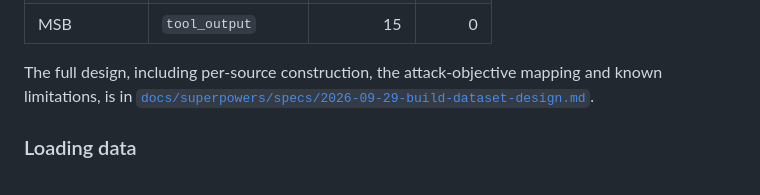
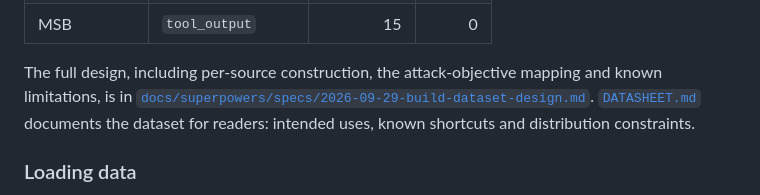
Before and after one commit to maxedmonds07/CS7267-LLM-Injection-Defense, a Markdown page: README.md, the part around the change. GitHub-like rendering.

Commit message:
Add a datasheet for the unified injection dataset

```diff
--- a/README.md
+++ b/README.md
@@ -109,6 +109,8 @@ Current build (`data/processed/summary.json`, 11,005 rows, 47 exact duplicates d
 The full design, including per-source construction, the attack-objective mapping and known
 limitations, is in
 [`docs/superpowers/specs/2026-09-29-build-dataset-design.md`](docs/superpowers/specs/2026-09-29-build-dataset-design.md).
+[`DATASHEET.md`](DATASHEET.md) documents the dataset for readers: intended uses, known
+shortcuts and distribution constraints.
 
 ### Loading data
 
```
Also changed, not shown: DATASHEET.md (added, +281 -0 lines).
